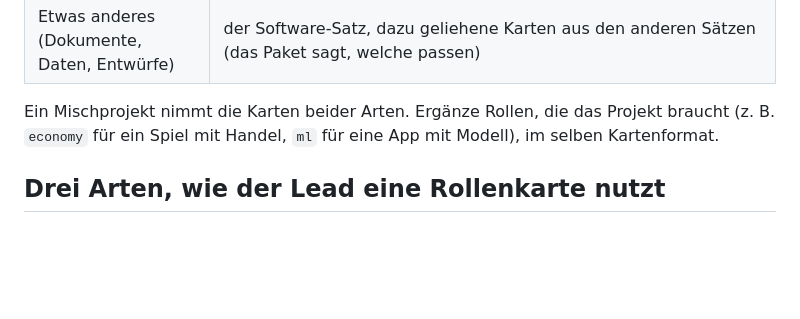
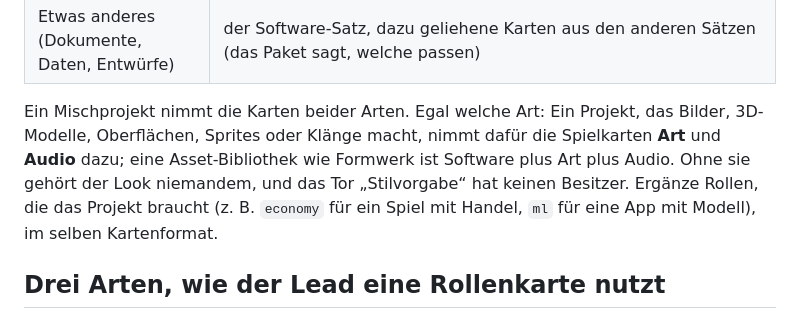
Before and after one commit to swarvex-ai/swarvex, a Markdown page: lead/de/rollen.md, the part around the change. Rendered like a GitHub page; blank space fills up the shorter version.

```diff
--- a/lead/de/rollen.md
+++ b/lead/de/rollen.md
@@ -13,7 +13,7 @@ Ein Schwarm ist nur dann besser als ein einzelner Agent, wenn die Arbeit sinnvol
 | Verwaiste Software weiterführen (jede Art) | [continuation/](https://github.com/swarvex-ai/swarvex/tree/main/lead/roles/continuation): Upstream und Altbestand, zusätzlich zu den Karten der Art |
 | Etwas anderes (Dokumente, Daten, Entwürfe) | der Software-Satz, dazu geliehene Karten aus den anderen Sätzen (das Paket sagt, welche passen) |
 
-Ein Mischprojekt nimmt die Karten beider Arten. Ergänze Rollen, die das Projekt braucht (z. B. `economy` für ein Spiel mit Handel, `ml` für eine App mit Modell), im selben Kartenformat.
+Ein Mischprojekt nimmt die Karten beider Arten. Egal welche Art: Ein Projekt, das Bilder, 3D-Modelle, Oberflächen, Sprites oder Klänge macht, nimmt dafür die Spielkarten **Art** und **Audio** dazu; eine Asset-Bibliothek wie Formwerk ist Software plus Art plus Audio. Ohne sie gehört der Look niemandem, und das Tor „Stilvorgabe“ hat keinen Besitzer. Ergänze Rollen, die das Projekt braucht (z. B. `economy` für ein Spiel mit Handel, `ml` für eine App mit Modell), im selben Kartenformat.
 
 ## Drei Arten, wie der Lead eine Rollenkarte nutzt
 
```
Also changed, not shown: lead/roles/README.md (+1 -1 lines).
